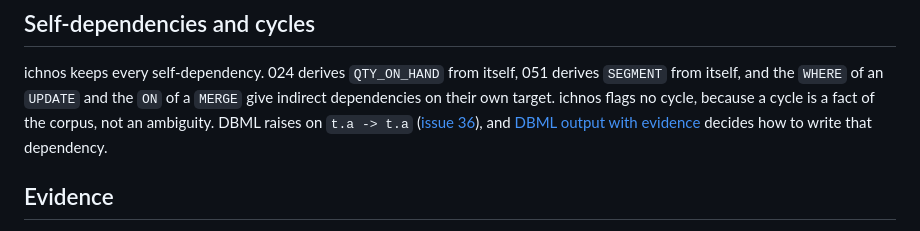
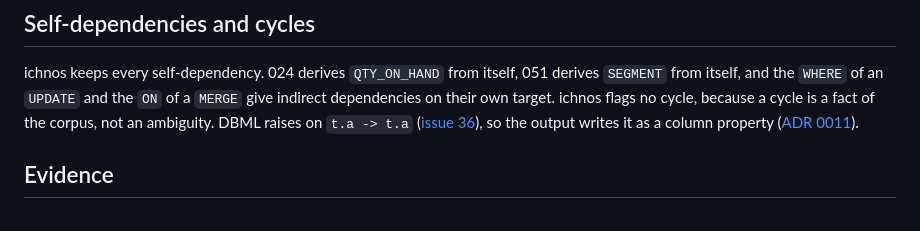
Before and after one commit to ozanozbeker/ichnos, a Markdown page: docs/adr/0010-lineage-from-clause-positions-with-openlineage-subtypes.md, the part around the change. GitHub-like rendering.

```diff
--- a/docs/adr/0010-lineage-from-clause-positions-with-openlineage-subtypes.md
+++ b/docs/adr/0010-lineage-from-clause-positions-with-openlineage-subtypes.md
@@ -58,7 +58,7 @@ The first branch names the output columns, so a position it leaves unknown is un
 ichnos keeps every self-dependency.
 024 derives `QTY_ON_HAND` from itself, 051 derives `SEGMENT` from itself, and the `WHERE` of an `UPDATE` and the `ON` of a `MERGE` give indirect dependencies on their own target.
 ichnos flags no cycle, because a cycle is a fact of the corpus, not an ambiguity.
-DBML raises on `t.a -> t.a` ([issue 36](https://github.com/ozanozbeker/ichnos/issues/36)), and [DBML output with evidence](https://github.com/ozanozbeker/ichnos/issues/12) decides how to write that dependency.
+DBML raises on `t.a -> t.a` ([issue 36](https://github.com/ozanozbeker/ichnos/issues/36)), so the output writes it as a column property ([ADR 0011](0011-dbml-evidence-as-custom-properties-in-one-file.md)).
 
 ## Evidence
 
```
Also changed, not shown: docs/adr/0009-reports-take-their-file-name-and-output-columns-take-oracles-name.md (+1 -1 lines), docs/adr/0011-dbml-evidence-as-custom-properties-in-one-file.md (added, +149 -0 lines).
